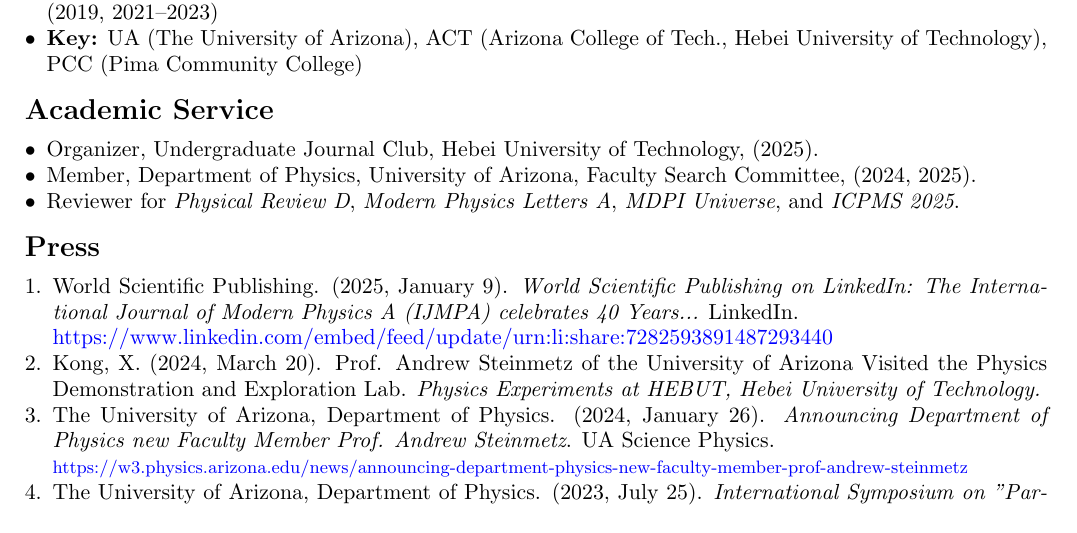
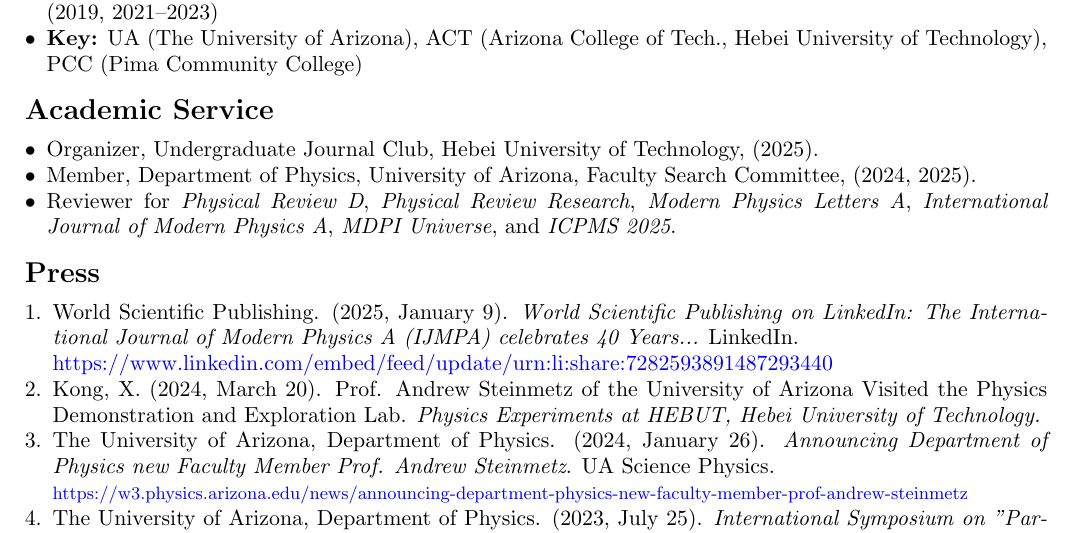
Before and after one commit to ajsteinmetz/cv-ajsteinmetz, a LaTeX CV (cv_ajsteinmetz.tex): part of page 3 of 4, cut so that both start at the same text. Compiled offline with pdfLaTeX.

Commit message:
Update cv_ajsteinmetz.tex

```diff
--- a/cv_ajsteinmetz.tex
+++ b/cv_ajsteinmetz.tex
@@ -174,7 +174,7 @@
 \begin{itemize}[leftmargin=*,nosep]
     \item Organizer, Undergraduate Journal Club, Hebei University of Technology, (2025).
     \item Member, Department of Physics, University of Arizona, Faculty Search Committee, (2024, 2025).
-    \item Reviewer for \textit{Physical Review D}, \textit{Modern Physics Letters A}, \textit{MDPI Universe}, and \textit{ICPMS 2025}.
+    \item Reviewer for \textit{Physical Review D}, \textit{Physical Review Research}, \textit{Modern Physics Letters A}, \textit{International Journal of Modern Physics A}, \textit{MDPI Universe}, and \textit{ICPMS 2025}.
 \end{itemize}
 
 \medskip
```
